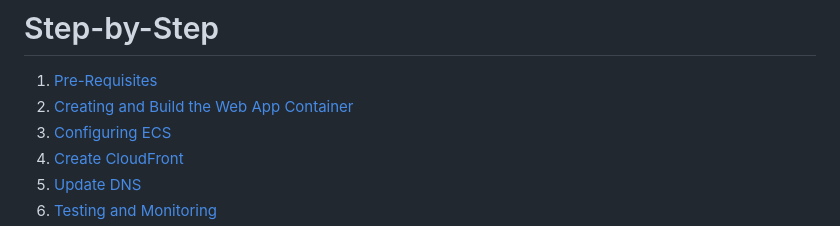
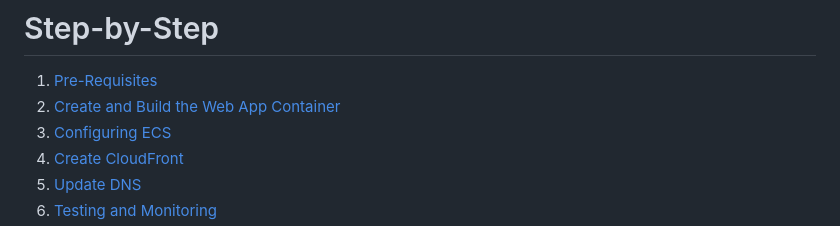
Before and after one commit to doritoes/ipdice.com, a Markdown page: README.md, the part around the change. GitHub-like rendering.

```diff
--- a/README.md
+++ b/README.md
@@ -43,7 +43,7 @@ Here are the goals I have for this project. If you would like to encourage me to
 
 # Step-by-Step
 1. [Pre-Requisites](1_Prerequisites.md)
-2. [Creating and Build the Web App Container](2_ipdice.md)
+2. [Create and Build the Web App Container](2_ipdice.md)
 3. [Configuring ECS](3_ECS.md)
 4. [Create CloudFront](4_CloudFront.md)
 5. [Update DNS](5_Route_53.md)
```
